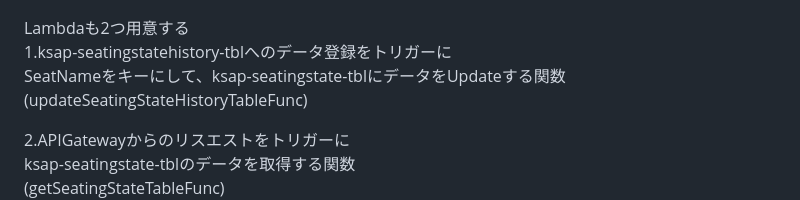
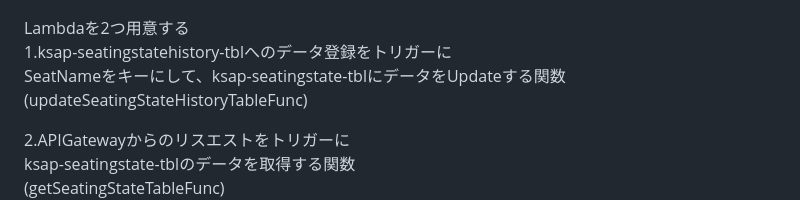
Before and after one commit to ksaplabo-org/KsapSeatMotionSensor, a Markdown page: readme.md, the part around the change. GitHub-like rendering.

```diff
--- a/readme.md
+++ b/readme.md
@@ -113,7 +113,7 @@ IAMコンソール画面の左ペインから「ロールを選択」
 
 ![Lambda全体](./img/Lambda全体.png)
 
-Lambdaも2つ用意する
+Lambdaを2つ用意する
 1.ksap-seatingstatehistory-tblへのデータ登録をトリガーに
 SeatNameをキーにして、ksap-seatingstate-tblにデータをUpdateする関数
 (updateSeatingStateHistoryTableFunc)
```
Also changed, not shown: img/1-6IAM.png (added).
